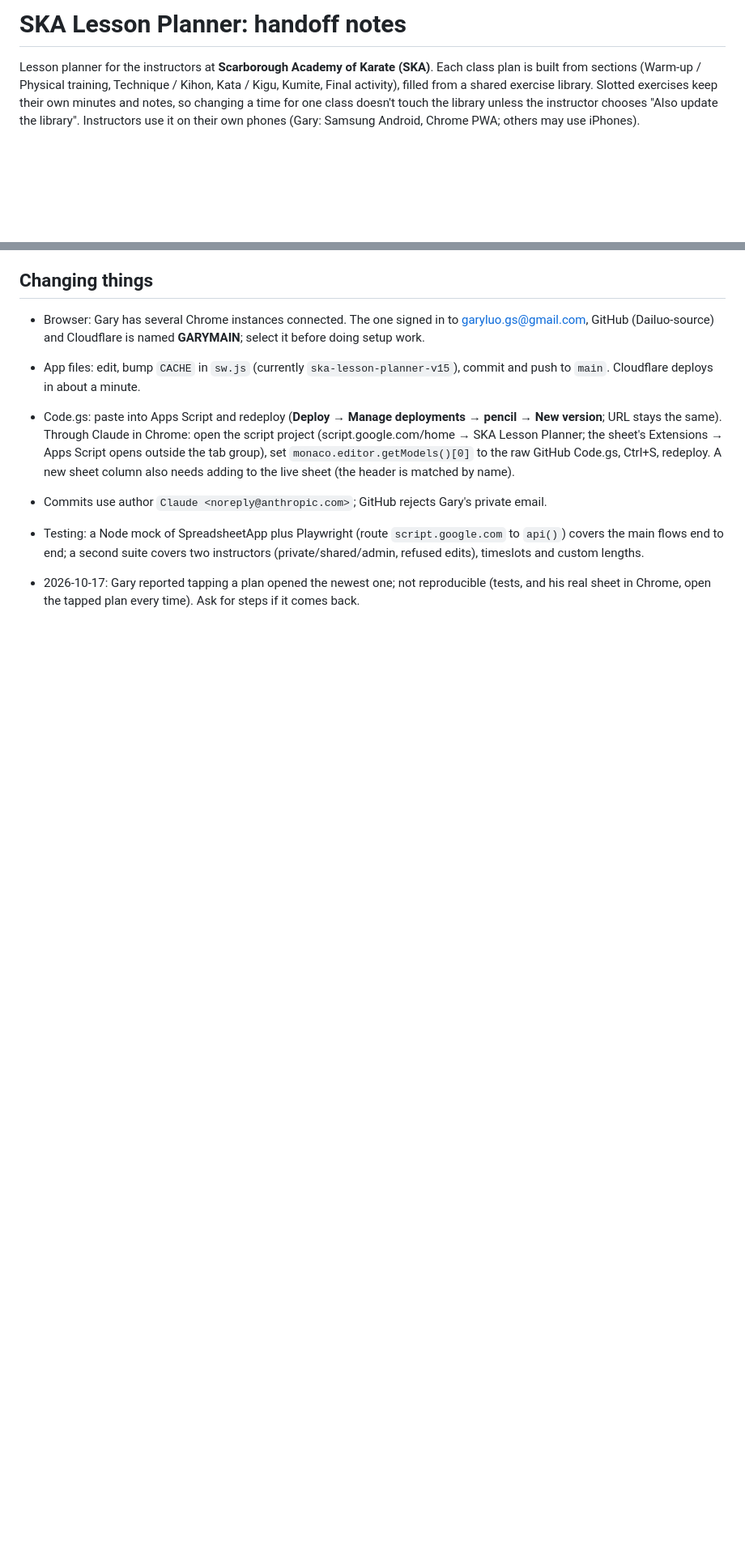
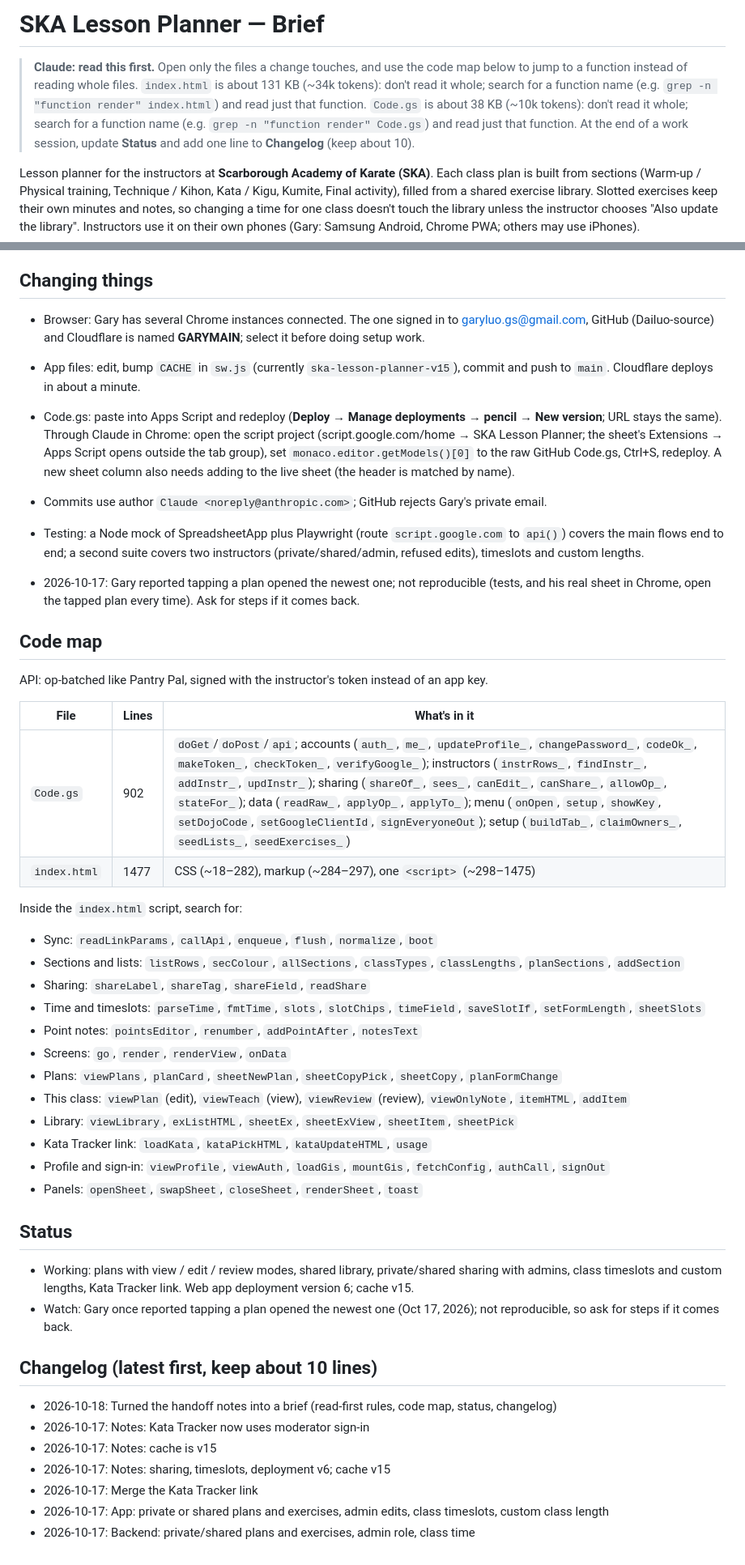
Before and after one commit to Dailuo-source/SKA-Lesson-Planner, a Markdown page: CLAUDE.md, 2 parts joined by grey strips. Shown at 81% size. GitHub-like rendering; blank space fills up the shorter version.

Commit message:
Turn CLAUDE.md into a brief: read-first rules, code map, status, changelog
Adds a read-first header warning against reading the large files whole,
a function-name map of the code, and Status/Changelog sections so new
sessions can find their way without re-reading the whole app.

Co-Authored-By: Claude Opus 5.5 <noreply@anthropic.com>
Claude-Session: https://claude.ai/code/session_01CFZKfpVQHQ93ZdtK4FsDXQ

```diff
--- a/CLAUDE.md
+++ b/CLAUDE.md
@@ -1,4 +1,9 @@
-# SKA Lesson Planner: handoff notes
+# SKA Lesson Planner — Brief
+
+> **Claude: read this first.** Open only the files a change touches, and use the code map below to jump to a function instead of reading whole files.
+> `index.html` is about 131 KB (~34k tokens): don't read it whole; search for a function name (e.g. `grep -n "function render" index.html`) and read just that function.
+> `Code.gs` is about 38 KB (~10k tokens): don't read it whole; search for a function name (e.g. `grep -n "function render" Code.gs`) and read just that function.
+> At the end of a work session, update **Status** and add one line to **Changelog** (keep about 10).
 
 Lesson planner for the instructors at **Scarborough Academy of Karate (SKA)**. Each class plan is built from sections (Warm-up / Physical training, Technique / Kihon, Kata / Kigu, Kumite, Final activity), filled from a shared exercise library. Slotted exercises keep their own minutes and notes, so changing a time for one class doesn't touch the library unless the instructor chooses "Also update the library". Instructors use it on their own phones (Gary: Samsung Android, Chrome PWA; others may use iPhones).
 
@@ -47,3 +52,38 @@ Lesson planner for the instructors at **Scarborough Academy of Karate (SKA)**. E
 - Commits use author `Claude <noreply@anthropic.com>`; GitHub rejects Gary's private email.
 - Testing: a Node mock of SpreadsheetApp plus Playwright (route `script.google.com` to `api()`) covers the main flows end to end; a second suite covers two instructors (private/shared/admin, refused edits), timeslots and custom lengths.
 - 2026-10-17: Gary reported tapping a plan opened the newest one; not reproducible (tests, and his real sheet in Chrome, open the tapped plan every time). Ask for steps if it comes back.
+
+## Code map
+API: op-batched like Pantry Pal, signed with the instructor's token instead of an app key.
+
+| File | Lines | What's in it |
+|---|---|---|
+| `Code.gs` | 902 | `doGet`/`doPost`/`api`; accounts (`auth_`, `me_`, `updateProfile_`, `changePassword_`, `codeOk_`, `makeToken_`, `checkToken_`, `verifyGoogle_`); instructors (`instrRows_`, `findInstr_`, `addInstr_`, `updInstr_`); sharing (`shareOf_`, `sees_`, `canEdit_`, `canShare_`, `allowOp_`, `stateFor_`); data (`readRaw_`, `applyOp_`, `applyTo_`); menu (`onOpen`, `setup`, `showKey`, `setDojoCode`, `setGoogleClientId`, `signEveryoneOut`); setup (`buildTab_`, `claimOwners_`, `seedLists_`, `seedExercises_`) |
+| `index.html` | 1477 | CSS (~18–282), markup (~284–297), one `<script>` (~298–1475) |
+
+Inside the `index.html` script, search for:
+- Sync: `readLinkParams`, `callApi`, `enqueue`, `flush`, `normalize`, `boot`
+- Sections and lists: `listRows`, `secColour`, `allSections`, `classTypes`, `classLengths`, `planSections`, `addSection`
+- Sharing: `shareLabel`, `shareTag`, `shareField`, `readShare`
+- Time and timeslots: `parseTime`, `fmtTime`, `slots`, `slotChips`, `timeField`, `saveSlotIf`, `setFormLength`, `sheetSlots`
+- Point notes: `pointsEditor`, `renumber`, `addPointAfter`, `notesText`
+- Screens: `go`, `render`, `renderView`, `onData`
+- Plans: `viewPlans`, `planCard`, `sheetNewPlan`, `sheetCopyPick`, `sheetCopy`, `planFormChange`
+- This class: `viewPlan` (edit), `viewTeach` (view), `viewReview` (review), `viewOnlyNote`, `itemHTML`, `addItem`
+- Library: `viewLibrary`, `exListHTML`, `sheetEx`, `sheetExView`, `sheetItem`, `sheetPick`
+- Kata Tracker link: `loadKata`, `kataPickHTML`, `kataUpdateHTML`, `usage`
+- Profile and sign-in: `viewProfile`, `viewAuth`, `loadGis`, `mountGis`, `fetchConfig`, `authCall`, `signOut`
+- Panels: `openSheet`, `swapSheet`, `closeSheet`, `renderSheet`, `toast`
+
+## Status
+- Working: plans with view / edit / review modes, shared library, private/shared sharing with admins, class timeslots and custom lengths, Kata Tracker link. Web app deployment version 6; cache v15.
+- Watch: Gary once reported tapping a plan opened the newest one (Oct 17, 2026); not reproducible, so ask for steps if it comes back.
+
+## Changelog (latest first, keep about 10 lines)
+- 2026-10-18: Turned the handoff notes into a brief (read-first rules, code map, status, changelog)
+- 2026-10-17: Notes: Kata Tracker now uses moderator sign-in
+- 2026-10-17: Notes: cache is v15
+- 2026-10-17: Notes: sharing, timeslots, deployment v6; cache v15
+- 2026-10-17: Merge the Kata Tracker link
+- 2026-10-17: App: private or shared plans and exercises, admin edits, class timeslots, custom class length
+- 2026-10-17: Backend: private/shared plans and exercises, admin role, class time
```
